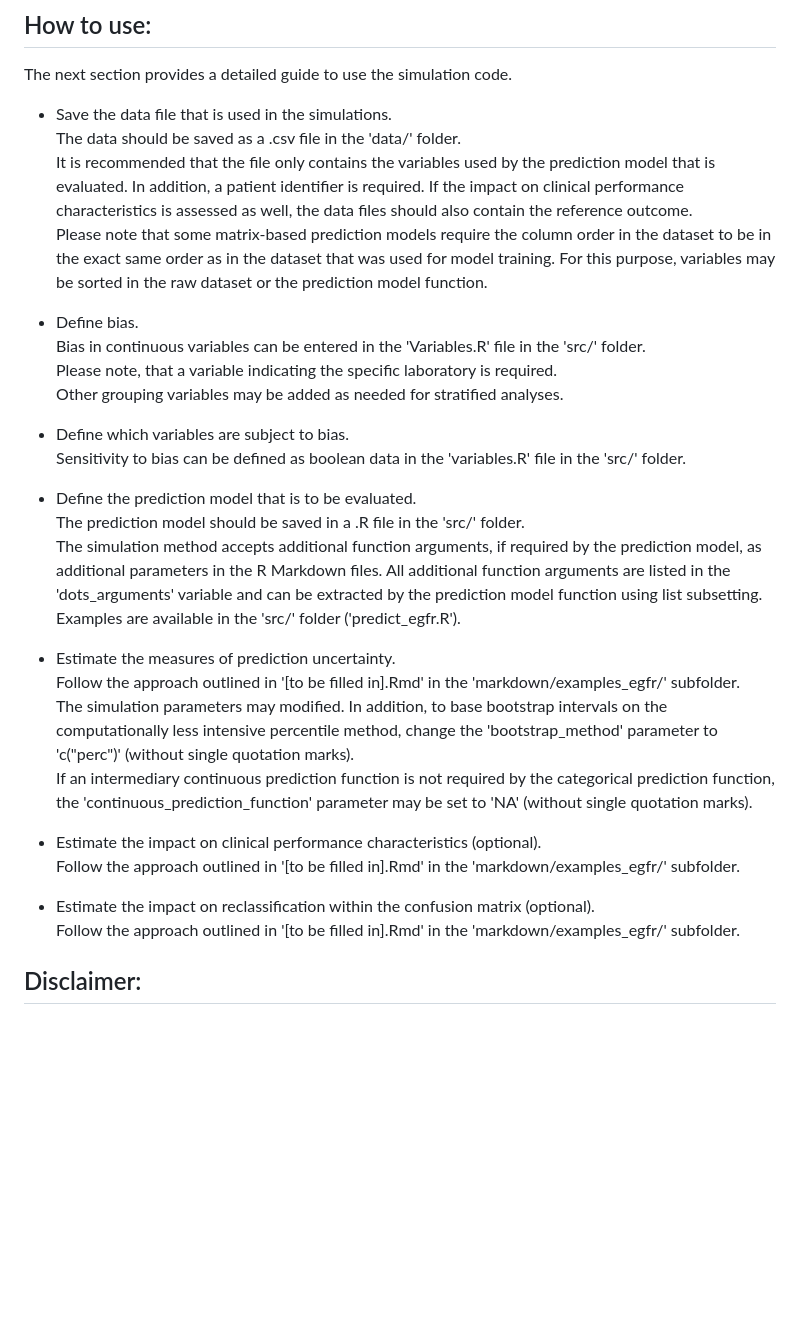
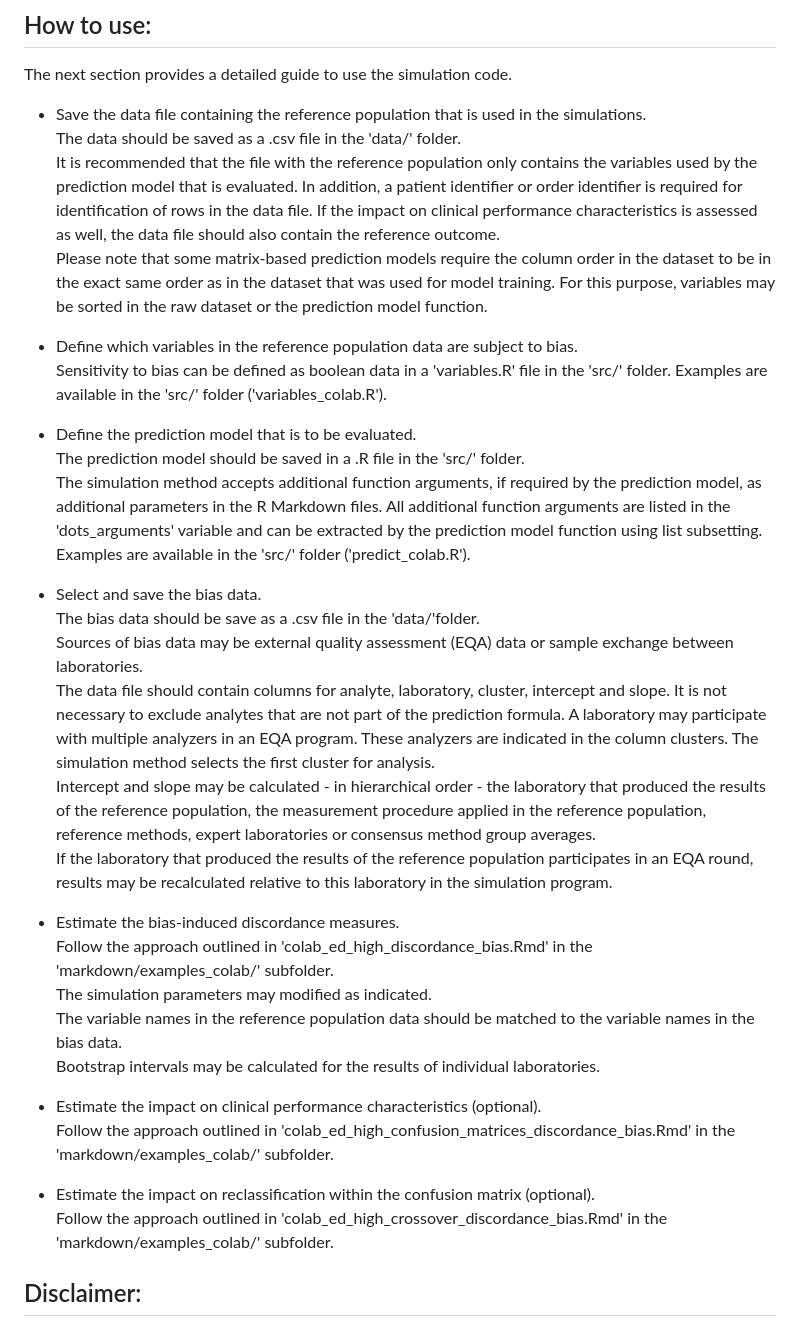
Before and after one commit to rmrtns/onzeker_interlaboratory_variation, a Markdown page: README.md, the part around one of its changes. Drawn GitHub-style; blank space fills up the shorter version.

```diff
--- a/README.md
+++ b/README.md
@@ -38,33 +37,36 @@ This folder contains all the source code from the project.
 ## How to use:
 The next section provides a detailed guide to use the simulation code.
 
-- Save the data file that is used in the simulations.<br>
-The data should be saved as a .csv file in the 'data/' folder. <br>
-It is recommended that the file only contains the variables used by the prediction model that is evaluated. In addition, a patient identifier is required. If the impact on clinical performance characteristics is assessed as well, the data files should also contain the reference outcome.<br>
+- Save the data file containing the reference population that is used in the simulations.<br>
+The data should be saved as a .csv file in the 'data/' folder.<br>
+It is recommended that the file with the reference population only contains the variables used by the prediction model that is evaluated. In addition, a patient identifier or order identifier is required for identification of rows in the data file. If the impact on clinical performance characteristics is assessed as well, the data file should also contain the reference outcome.<br>
 Please note that some matrix-based prediction models require the column order in the dataset to be in the exact same order as in the dataset that was used for model training. For this purpose, variables may be sorted in the raw dataset or the prediction model function.
 
-- Define bias.<br>
-Bias in continuous variables can be entered in the 'Variables.R' file in the 'src/' folder.<br>
-Please note, that a variable indicating the specific laboratory is required.<br>
-Other grouping variables may be added as needed for stratified analyses.
-
-- Define which variables are subject to bias.<br>
-Sensitivity to bias can be defined as boolean data in the 'variables.R' file in the 'src/' folder.
+- Define which variables in the reference population data are subject to bias.<br>
+Sensitivity to bias can be defined as boolean data in a 'variables.R' file in the 'src/' folder. Examples are available in the 'src/' folder ('variables_colab.R').<br>
 
 - Define the prediction model that is to be evaluated.<br>
 The prediction model should be saved in a .R file in the 'src/' folder. <br>
-The simulation method accepts additional function arguments, if required by the prediction model, as additional parameters in the R Markdown files. All additional function arguments are listed in the 'dots_arguments' variable and can be extracted by the prediction model function using list subsetting. Examples are available in the 'src/' folder ('predict_egfr.R').
+The simulation method accepts additional function arguments, if required by the prediction model, as additional parameters in the R Markdown files. All additional function arguments are listed in the 'dots_arguments' variable and can be extracted by the prediction model function using list subsetting. Examples are available in the 'src/' folder ('predict_colab.R').
 
-- Estimate the measures of prediction uncertainty.<br>
-Follow the approach outlined in '[to be filled in].Rmd' in the 'markdown/examples_egfr/' subfolder.<br>
-The simulation parameters may modified. In addition, to base bootstrap intervals on the computationally less intensive percentile method, change the 'bootstrap_method' parameter to 'c("perc")' (without single quotation marks).<br>
-If an intermediary continuous prediction function is not required by the categorical prediction function, the 'continuous_prediction_function' parameter may be set to 'NA' (without single quotation marks).
+- Select and save the bias data.<br>
+The bias data should be save as a .csv file in the 'data/'folder.<br>
+Sources of  bias data may be external quality assessment (EQA) data or sample exchange between laboratories.<br>
+The data file should contain columns for analyte, laboratory, cluster, intercept and slope. It is not necessary to exclude analytes that are not part of the prediction formula. A laboratory may participate with multiple analyzers in an EQA program. These analyzers are indicated in the column clusters. The simulation method selects the first cluster for analysis.<br>
+Intercept and slope may be calculated - in hierarchical order - the laboratory that produced the results of the reference population, the measurement procedure applied in the reference population, reference methods, expert laboratories or consensus method group averages.<br>
+If the laboratory that produced the results of the reference population participates in an EQA round, results may be recalculated relative to this laboratory in the simulation program.<br>
+
+- Estimate the bias-induced discordance measures.<br>
+Follow the approach outlined in 'colab_ed_high_discordance_bias.Rmd' in the 'markdown/examples_colab/' subfolder.<br>
+The simulation parameters may modified as indicated.<br>
+The variable names in the reference population data should be matched to the variable names in the bias data.<br>
+Bootstrap intervals may be calculated for the results of individual laboratories.<br>
 
 - Estimate the impact on clinical performance characteristics (optional).<br>
-Follow the approach outlined in '[to be filled in].Rmd' in the 'markdown/examples_egfr/' subfolder.
+Follow the approach outlined in 'colab_ed_high_confusion_matrices_discordance_bias.Rmd' in the 'markdown/examples_colab/' subfolder.<br>
 
 - Estimate the impact on reclassification within the confusion matrix (optional).<br>
-Follow the approach outlined in '[to be filled in].Rmd' in the 'markdown/examples_egfr/' subfolder.
+Follow the approach outlined in 'colab_ed_high_crossover_discordance_bias.Rmd' in the 'markdown/examples_colab/' subfolder.<br>
 
 ## Disclaimer:
 The code in this repository is intended for research use only.<br>
```
Also changed, not shown: other parts of README.md (+6 -7 lines).
